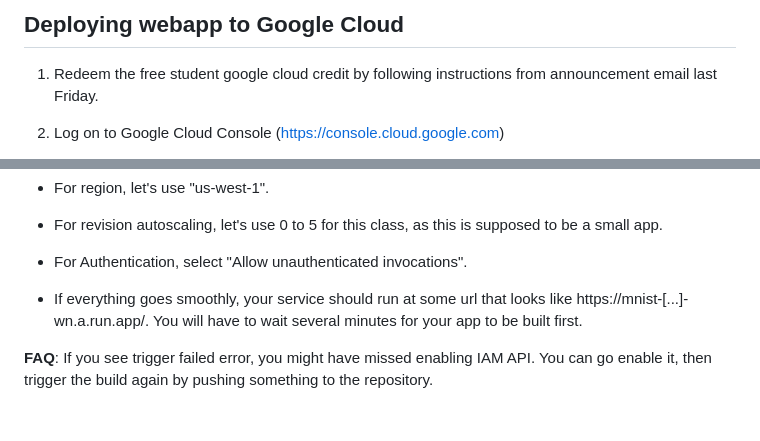
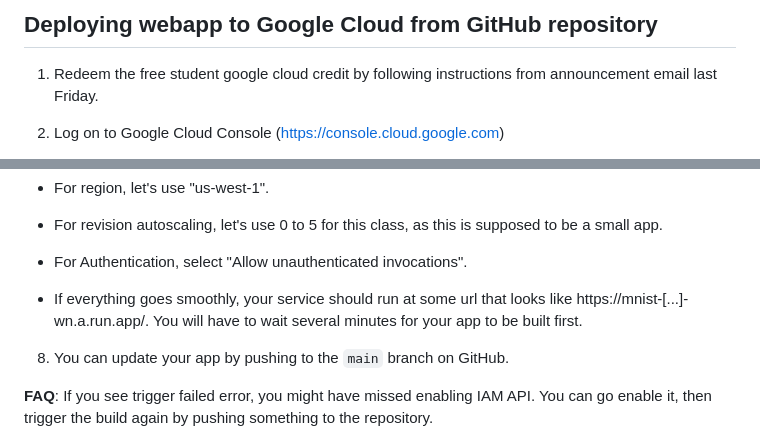
Before and after one commit to ebuntaran/pic16b-mnist-demo, a Markdown page: README.md, 2 parts joined by grey strips. Rendered like a GitHub page; blank space fills up the shorter version.

```diff
--- a/README.md
+++ b/README.md
@@ -1,4 +1,4 @@
-## Deploying webapp to Google Cloud
+## Deploying webapp to Google Cloud from GitHub repository
 
 1. Redeem the free student google cloud credit by following instructions from announcement email last Friday.
 
@@ -39,6 +39,8 @@ The most important thing is that the __billing account is connected to your "edu
   - For Authentication, select "Allow unauthenticated invocations".
   - If everything goes smoothly, your service should run at some url that looks like https://mnist-[...]-wn.a.run.app/. You will have to wait several minutes for your app to be built first.
 
+8. You can update your app by pushing to the `main` branch on GitHub.
+
 **FAQ**: If you see trigger failed error, you might have missed enabling IAM API. You can go enable it, then trigger the build again by pushing something to the repository.
 
 **FAQ**: Can I change the weird url? Looks like you can but it's a lot more involved than I initially thought: https://cloud.google.com/run/docs/mapping-custom-domains
```
